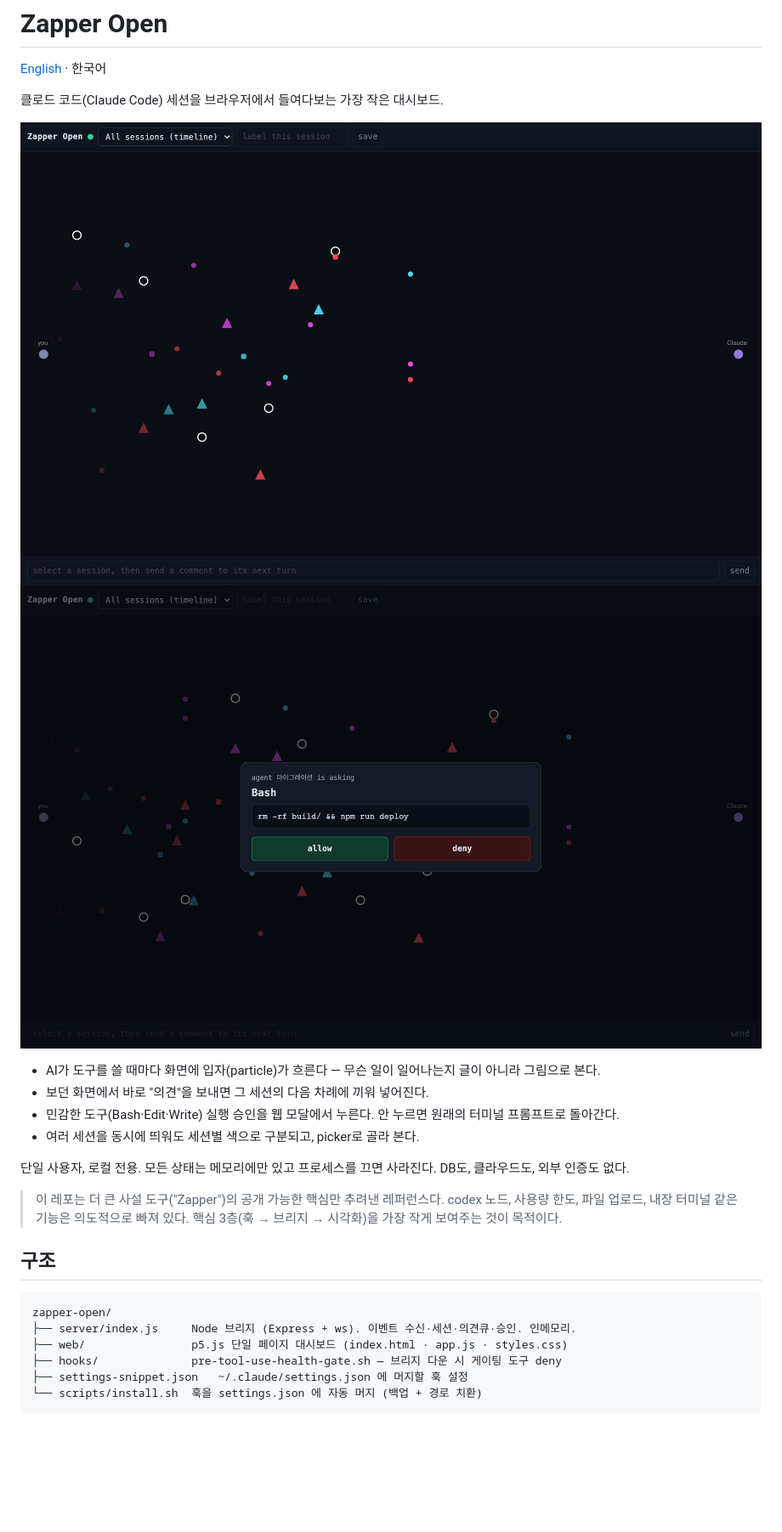
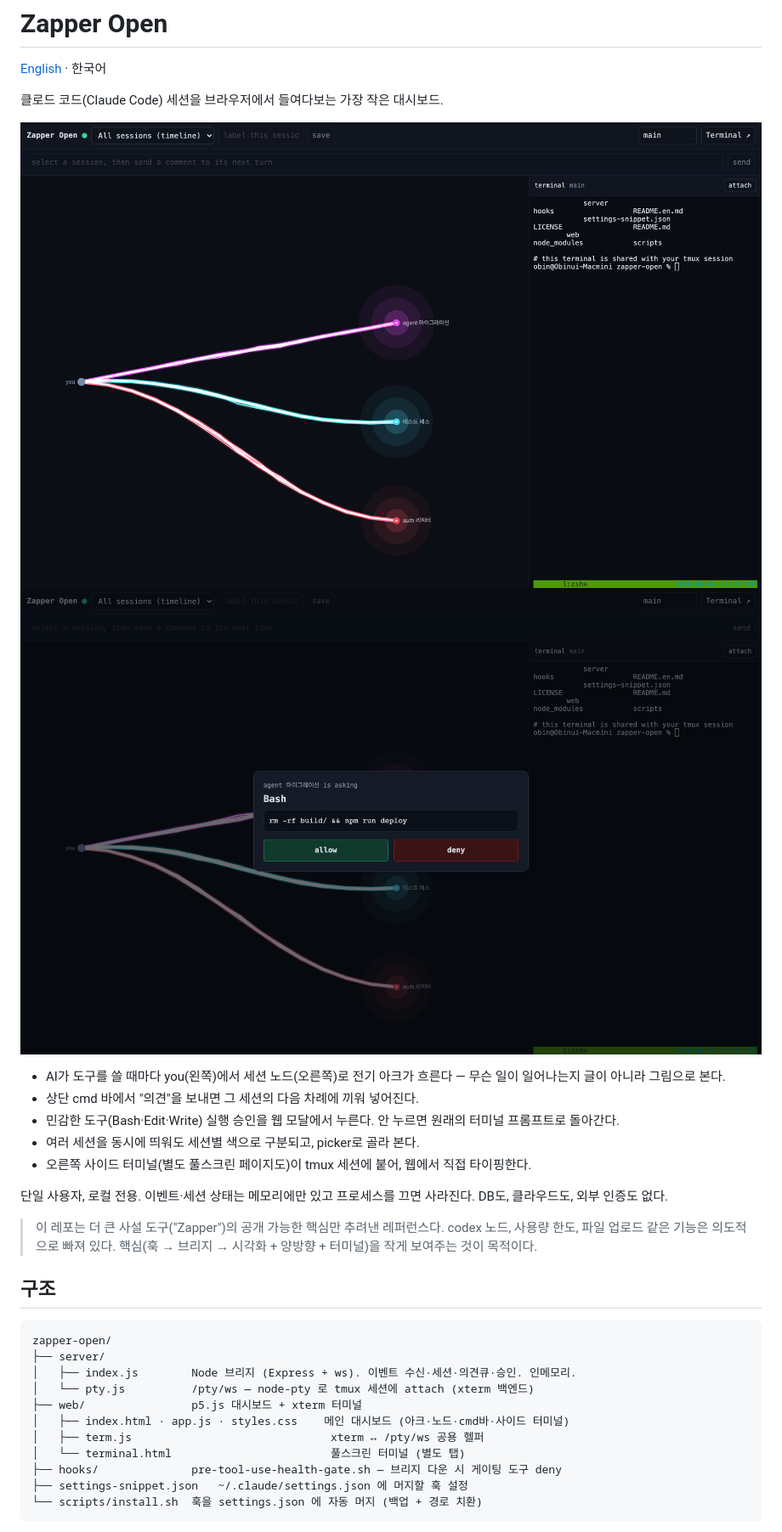
Before and after one commit to kwnobin/zapper-open, a Markdown page: README.md, the part around one of its changes. Shown at 85% size. Drawn GitHub-style; pictures changed too: docs/approval.png, docs/demo.png; blank space fills up the shorter version.

````diff
--- a/README.md
+++ b/README.md
@@ -8,20 +8,26 @@
 ![승인 모달 — 위험한 명령을 웹에서 허용/거부](docs/approval.png)
 
-- AI가 도구를 쓸 때마다 화면에 입자(particle)가 흐른다 — 무슨 일이 일어나는지 글이 아니라 그림으로 본다.
-- 보던 화면에서 바로 "의견"을 보내면 그 세션의 다음 차례에 끼워 넣어진다.
+- AI가 도구를 쓸 때마다 you(왼쪽)에서 세션 노드(오른쪽)로 전기 아크가 흐른다 — 무슨 일이 일어나는지 글이 아니라 그림으로 본다.
+- 상단 cmd 바에서 "의견"을 보내면 그 세션의 다음 차례에 끼워 넣어진다.
 - 민감한 도구(Bash·Edit·Write) 실행 승인을 웹 모달에서 누른다. 안 누르면 원래의 터미널 프롬프트로 돌아간다.
 - 여러 세션을 동시에 띄워도 세션별 색으로 구분되고, picker로 골라 본다.
+- 오른쪽 사이드 터미널(별도 풀스크린 페이지도)이 tmux 세션에 붙어, 웹에서 직접 타이핑한다.
 
-단일 사용자, 로컬 전용. 모든 상태는 메모리에만 있고 프로세스를 끄면 사라진다. DB도, 클라우드도, 외부 인증도 없다.
+단일 사용자, 로컬 전용. 이벤트·세션 상태는 메모리에만 있고 프로세스를 끄면 사라진다. DB도, 클라우드도, 외부 인증도 없다.
 
-> 이 레포는 더 큰 사설 도구("Zapper")의 공개 가능한 핵심만 추려낸 레퍼런스다. codex 노드, 사용량 한도, 파일 업로드, 내장 터미널 같은 기능은 의도적으로 빠져 있다. 핵심 3층(훅 → 브리지 → 시각화)을 가장 작게 보여주는 것이 목적이다.
+> 이 레포는 더 큰 사설 도구("Zapper")의 공개 가능한 핵심만 추려낸 레퍼런스다. codex 노드, 사용량 한도, 파일 업로드 같은 기능은 의도적으로 빠져 있다. 핵심(훅 → 브리지 → 시각화 + 양방향 + 터미널)을 작게 보여주는 것이 목적이다.
 
 ## 구조
 
 ```
 zapper-open/
-├── server/index.js     Node 브리지 (Express + ws). 이벤트 수신·세션·의견큐·승인. 인메모리.
-├── web/                p5.js 단일 페이지 대시보드 (index.html · app.js · styles.css)
+├── server/
+│   ├── index.js        Node 브리지 (Express + ws). 이벤트 수신·세션·의견큐·승인. 인메모리.
+│   └── pty.js          /pty/ws — node-pty 로 tmux 세션에 attach (xterm 백엔드)
+├── web/                p5.js 대시보드 + xterm 터미널
+│   ├── index.html · app.js · styles.css    메인 대시보드 (아크·노드·cmd바·사이드 터미널)
+│   ├── term.js                              xterm ↔ /pty/ws 공용 헬퍼
+│   └── terminal.html                        풀스크린 터미널 (별도 탭)
 ├── hooks/              pre-tool-use-health-gate.sh — 브리지 다운 시 게이팅 도구 deny
 ├── settings-snippet.json   ~/.claude/settings.json 에 머지할 훅 설정
 └── scripts/install.sh  훅을 settings.json 에 자동 머지 (백업 + 경로 치환)
````
Also changed, not shown: other parts of README.md (+16 -3 lines), README.en.md (+28 -9 lines), 8 other files.
